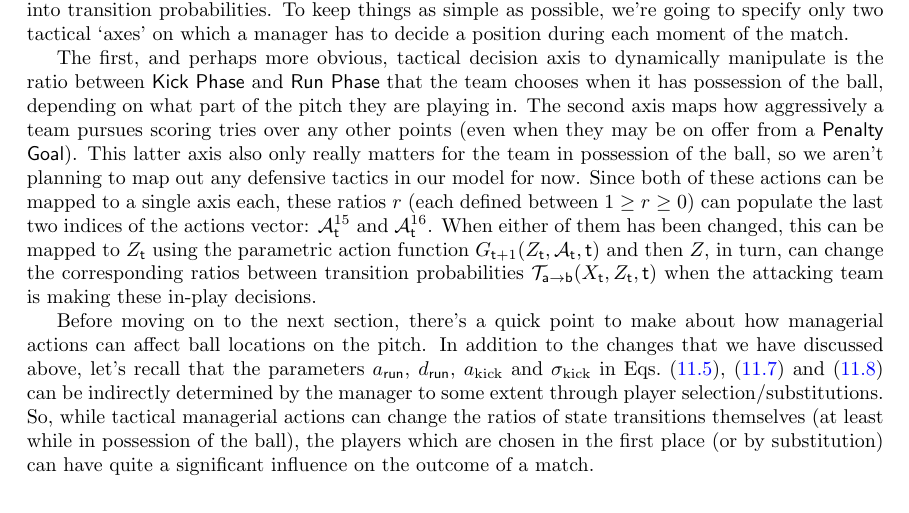
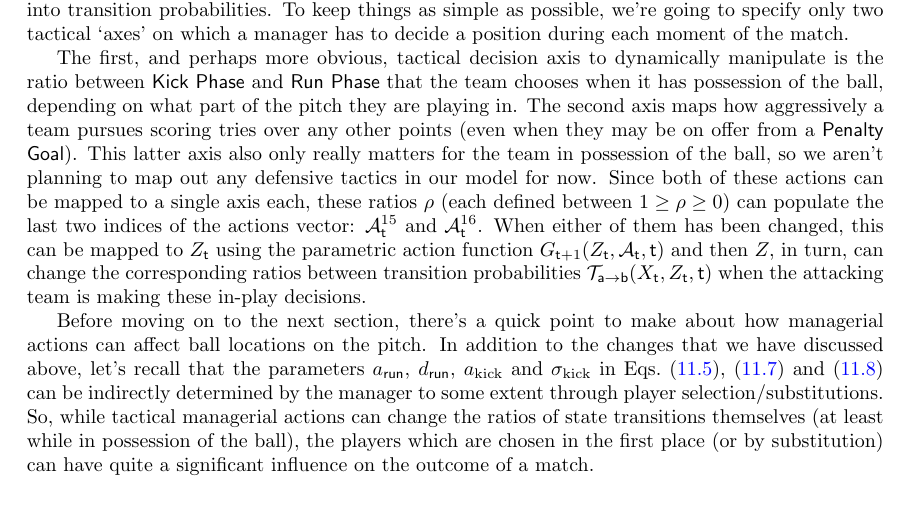
Before and after one commit to umbralcalc/worlds-of-observation, a LaTeX thesis (book.tex, which reads managing_a_rugby_match/chapter.tex): part of page 69 of 88, cut so that both start at the same text. Compiled offline with pdfLaTeX.

Commit message:
small change

```diff
--- a/managing_a_rugby_match/chapter.tex
+++ b/managing_a_rugby_match/chapter.tex
@@ -113,7 +113,7 @@ Our model structure would suggest that the only way in which a manager can influ
 
 But what about ${\cal T}_{{\sf a}\rightarrow {\sf b}}(X_{\sf t},Z_{\sf t},{\sf t})$? What kinds of managerial actions can change the state transition probabilities through parameters? Given that these transition probabilities mostly arise from the tactics of each team, if the tactics of either team were changed throughout the match due to managerial decisions, these actions could be mapped to ${\cal T}_{{\sf a}\rightarrow {\sf b}}(X_{\sf t},Z_{\sf t},{\sf t})$. In order for these actions to have a clear influence on the game, however, we need to specify how team tactics get translated into transition probabilities. To keep things as simple as possible, we're going to specify only two tactical `axes' on which a manager has to decide a position during each moment of the match.
 
-The first, and perhaps more obvious, tactical decision axis to dynamically manipulate is the ratio between {\sf Kick Phase} and {\sf Run Phase} that the team chooses when it has possession of the ball, depending on what part of the pitch they are playing in. The second axis maps how aggressively a team pursues scoring tries over any other points (even when they may be on offer from a {\sf Penalty Goal}). This latter axis also only really matters for the team in possession of the ball, so we aren't planning to map out any defensive tactics in our model for now. Since both of these actions can be mapped to a single axis each, these ratios $r$ (each defined between $1\geq r \geq 0$) can populate the last two indices of the actions vector: ${\cal A}^{15}_{\sf t}$ and ${\cal A}^{16}_{\sf t}$. When either of them has been changed, this can be mapped to $Z_{\sf t}$ using the parametric action function $G_{{\sf t}+1}(Z_{\sf t},{\cal A}_{\sf t},{\sf t})$ and then $Z_{\sf}$, in turn, can change the corresponding ratios between transition probabilities ${\cal T}_{{\sf a}\rightarrow {\sf b}}(X_{\sf t},Z_{\sf t},{\sf t})$ when the attacking team is making these in-play decisions.
+The first, and perhaps more obvious, tactical decision axis to dynamically manipulate is the ratio between {\sf Kick Phase} and {\sf Run Phase} that the team chooses when it has possession of the ball, depending on what part of the pitch they are playing in. The second axis maps how aggressively a team pursues scoring tries over any other points (even when they may be on offer from a {\sf Penalty Goal}). This latter axis also only really matters for the team in possession of the ball, so we aren't planning to map out any defensive tactics in our model for now. Since both of these actions can be mapped to a single axis each, these ratios $\rho$ (each defined between $1\geq \rho \geq 0$) can populate the last two indices of the actions vector: ${\cal A}^{15}_{\sf t}$ and ${\cal A}^{16}_{\sf t}$. When either of them has been changed, this can be mapped to $Z_{\sf t}$ using the parametric action function $G_{{\sf t}+1}(Z_{\sf t},{\cal A}_{\sf t},{\sf t})$ and then $Z_{\sf}$, in turn, can change the corresponding ratios between transition probabilities ${\cal T}_{{\sf a}\rightarrow {\sf b}}(X_{\sf t},Z_{\sf t},{\sf t})$ when the attacking team is making these in-play decisions.
 
 Before moving on to the next section, there's a quick point to make about how managerial actions can affect ball locations on the pitch. In addition to the changes that we have discussed above, let's recall that the parameters $a_{\sf run}$, $d_{\sf run}$, $a_{\rm kick}$ and $\sigma_{\rm kick}$ in Eqs.~(\ref{eq:longitudinal-motion-rugby}), (\ref{eq:longitudinal-motion-rugby-kicking}) and (\ref{eq:lateral-motion-rugby-kicking}) can be indirectly determined by the manager to some extent through player selection/substitutions. So, while tactical managerial actions can change the ratios of state transitions themselves (at least while in possession of the ball), the players which are chosen in the first place (or by substitution) can have quite a significant influence on the outcome of a match.
 
```
